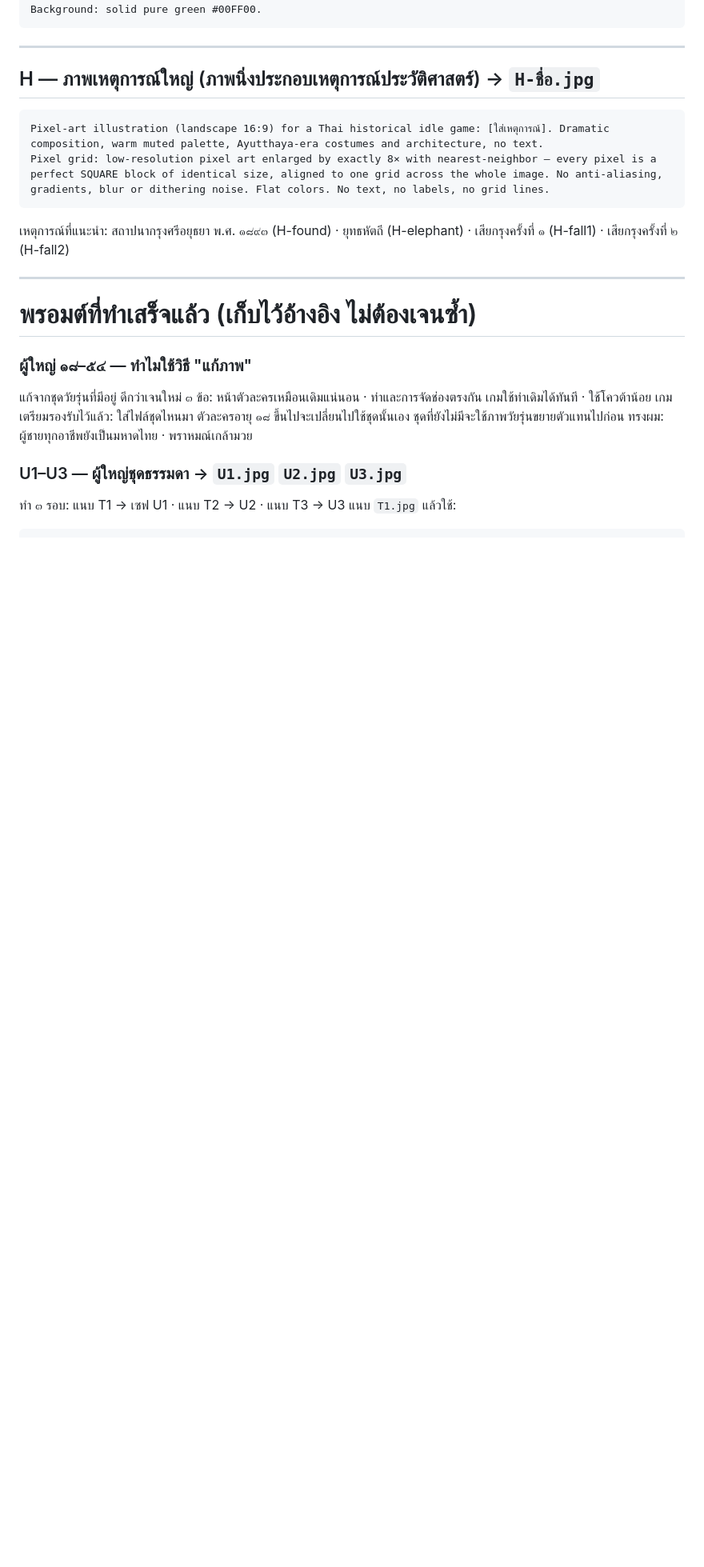
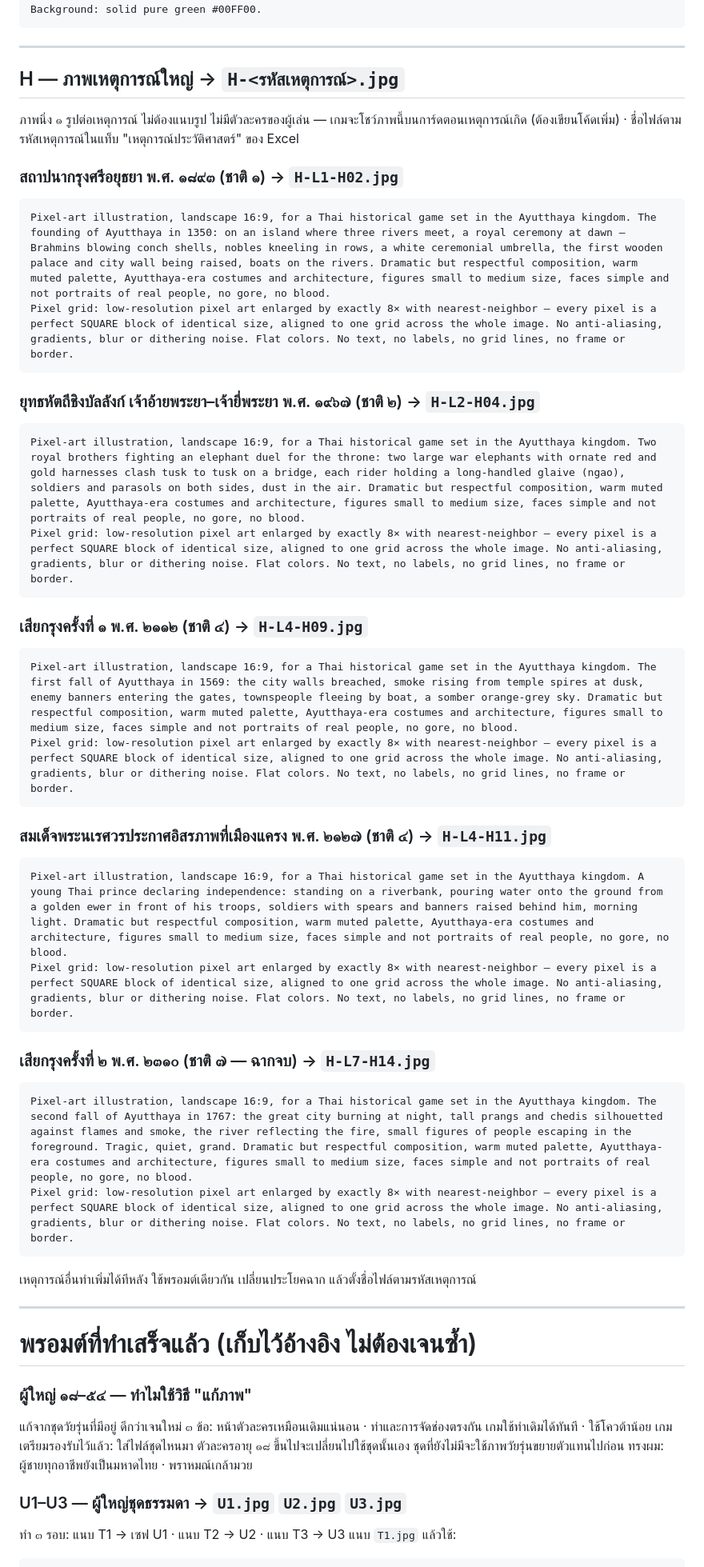
Before and after one commit to ppaocharoen/ayothaya-idle, a Markdown page: docs/art-prompts.md, the part around the change. Shown at 80% size. Drawn GitHub-style; blank space fills up the shorter version.

Commit message:
Docs: ready-to-use H event illustration prompts
Co-Authored-By: Claude Opus 5.5 <noreply@anthropic.com>
Claude-Session: https://claude.ai/code/session_01VyskKiPGXbguATD8hfHETA

````diff
--- a/docs/art-prompts.md
+++ b/docs/art-prompts.md
@@ -189,12 +189,40 @@ Background: solid pure green #00FF00.
 
 ---
 
-## H — ภาพเหตุการณ์ใหญ่ (ภาพนิ่งประกอบเหตุการณ์ประวัติศาสตร์) → `H-ชื่อ.jpg`
+## H — ภาพเหตุการณ์ใหญ่ → `H-<รหัสเหตุการณ์>.jpg`
+ภาพนิ่ง ๑ รูปต่อเหตุการณ์ ไม่ต้องแนบรูป ไม่มีตัวละครของผู้เล่น — เกมจะโชว์ภาพนี้บนการ์ดตอนเหตุการณ์เกิด (ต้องเขียนโค้ดเพิ่ม) · ชื่อไฟล์ตามรหัสเหตุการณ์ในแท็บ "เหตุการณ์ประวัติศาสตร์" ของ Excel
+
+### สถาปนากรุงศรีอยุธยา พ.ศ. ๑๘๙๓ (ชาติ ๑) → `H-L1-H02.jpg`
 ```
-Pixel-art illustration (landscape 16:9) for a Thai historical idle game: [ใส่เหตุการณ์]. Dramatic composition, warm muted palette, Ayutthaya-era costumes and architecture, no text.
-Pixel grid: low-resolution pixel art enlarged by exactly 8× with nearest-neighbor — every pixel is a perfect SQUARE block of identical size, aligned to one grid across the whole image. No anti-aliasing, gradients, blur or dithering noise. Flat colors. No text, no labels, no grid lines.
+Pixel-art illustration, landscape 16:9, for a Thai historical game set in the Ayutthaya kingdom. The founding of Ayutthaya in 1350: on an island where three rivers meet, a royal ceremony at dawn — Brahmins blowing conch shells, nobles kneeling in rows, a white ceremonial umbrella, the first wooden palace and city wall being raised, boats on the rivers. Dramatic but respectful composition, warm muted palette, Ayutthaya-era costumes and architecture, figures small to medium size, faces simple and not portraits of real people, no gore, no blood.
+Pixel grid: low-resolution pixel art enlarged by exactly 8× with nearest-neighbor — every pixel is a perfect SQUARE block of identical size, aligned to one grid across the whole image. No anti-aliasing, gradients, blur or dithering noise. Flat colors. No text, no labels, no grid lines, no frame or border.
 ```
-เหตุการณ์ที่แนะนำ: สถาปนากรุงศรีอยุธยา พ.ศ. ๑๘๙๓ (H-found) · ยุทธหัตถี (H-elephant) · เสียกรุงครั้งที่ ๑ (H-fall1) · เสียกรุงครั้งที่ ๒ (H-fall2)
+
+### ยุทธหัตถีชิงบัลลังก์ เจ้าอ้ายพระยา–เจ้ายี่พระยา พ.ศ. ๑๙๖๗ (ชาติ ๒) → `H-L2-H04.jpg`
+```
+Pixel-art illustration, landscape 16:9, for a Thai historical game set in the Ayutthaya kingdom. Two royal brothers fighting an elephant duel for the throne: two large war elephants with ornate red and gold harnesses clash tusk to tusk on a bridge, each rider holding a long-handled glaive (ngao), soldiers and parasols on both sides, dust in the air. Dramatic but respectful composition, warm muted palette, Ayutthaya-era costumes and architecture, figures small to medium size, faces simple and not portraits of real people, no gore, no blood.
+Pixel grid: low-resolution pixel art enlarged by exactly 8× with nearest-neighbor — every pixel is a perfect SQUARE block of identical size, aligned to one grid across the whole image. No anti-aliasing, gradients, blur or dithering noise. Flat colors. No text, no labels, no grid lines, no frame or border.
+```
+
+### เสียกรุงครั้งที่ ๑ พ.ศ. ๒๑๑๒ (ชาติ ๔) → `H-L4-H09.jpg`
+```
+Pixel-art illustration, landscape 16:9, for a Thai historical game set in the Ayutthaya kingdom. The first fall of Ayutthaya in 1569: the city walls breached, smoke rising from temple spires at dusk, enemy banners entering the gates, townspeople fleeing by boat, a somber orange-grey sky. Dramatic but respectful composition, warm muted palette, Ayutthaya-era costumes and architecture, figures small to medium size, faces simple and not portraits of real people, no gore, no blood.
+Pixel grid: low-resolution pixel art enlarged by exactly 8× with nearest-neighbor — every pixel is a perfect SQUARE block of identical size, aligned to one grid across the whole image. No anti-aliasing, gradients, blur or dithering noise. Flat colors. No text, no labels, no grid lines, no frame or border.
+```
+
+### สมเด็จพระนเรศวรประกาศอิสรภาพที่เมืองแครง พ.ศ. ๒๑๒๗ (ชาติ ๔) → `H-L4-H11.jpg`
+```
+Pixel-art illustration, landscape 16:9, for a Thai historical game set in the Ayutthaya kingdom. A young Thai prince declaring independence: standing on a riverbank, pouring water onto the ground from a golden ewer in front of his troops, soldiers with spears and banners raised behind him, morning light. Dramatic but respectful composition, warm muted palette, Ayutthaya-era costumes and architecture, figures small to medium size, faces simple and not portraits of real people, no gore, no blood.
+Pixel grid: low-resolution pixel art enlarged by exactly 8× with nearest-neighbor — every pixel is a perfect SQUARE block of identical size, aligned to one grid across the whole image. No anti-aliasing, gradients, blur or dithering noise. Flat colors. No text, no labels, no grid lines, no frame or border.
+```
+
+### เสียกรุงครั้งที่ ๒ พ.ศ. ๒๓๑๐ (ชาติ ๗ — ฉากจบ) → `H-L7-H14.jpg`
+```
+Pixel-art illustration, landscape 16:9, for a Thai historical game set in the Ayutthaya kingdom. The second fall of Ayutthaya in 1767: the great city burning at night, tall prangs and chedis silhouetted against flames and smoke, the river reflecting the fire, small figures of people escaping in the foreground. Tragic, quiet, grand. Dramatic but respectful composition, warm muted palette, Ayutthaya-era costumes and architecture, figures small to medium size, faces simple and not portraits of real people, no gore, no blood.
+Pixel grid: low-resolution pixel art enlarged by exactly 8× with nearest-neighbor — every pixel is a perfect SQUARE block of identical size, aligned to one grid across the whole image. No anti-aliasing, gradients, blur or dithering noise. Flat colors. No text, no labels, no grid lines, no frame or border.
+```
+
+เหตุการณ์อื่นทำเพิ่มได้ทีหลัง ใช้พรอมต์เดียวกัน เปลี่ยนประโยคฉาก แล้วตั้งชื่อไฟล์ตามรหัสเหตุการณ์
 
 ---
 
````
